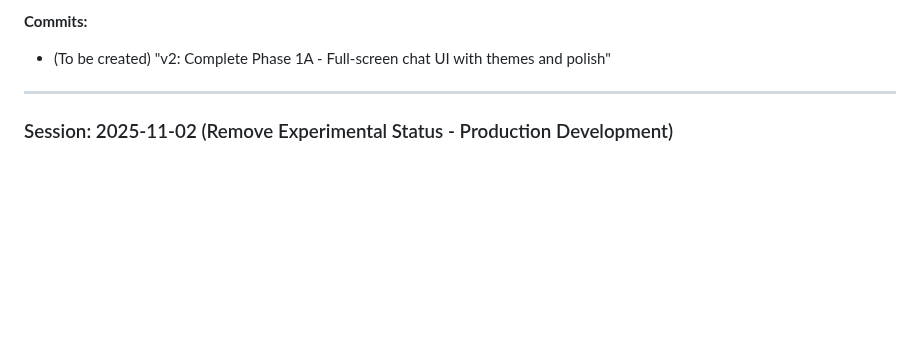
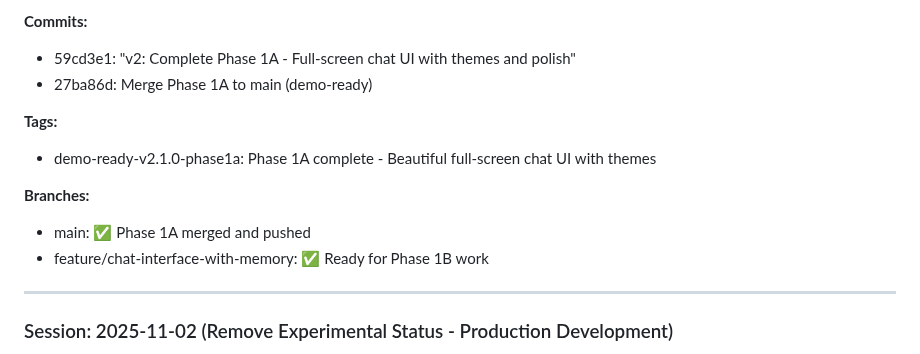
Before and after one commit to sameercodes28/ss-price-tool-v2, a Markdown page: .claude/context.md, the part around the change. Rendered like a GitHub page; blank space fills up the shorter version.

Commit message:
v2: Update context.md with Phase 1A commit details and tags

```diff
--- a/.claude/context.md
+++ b/.claude/context.md
@@ -178,7 +178,15 @@ All infrastructure is deployed and operational!
 - No enhanced tools (compare, budget search, etc.)
 
 **Commits:**
-- (To be created) "v2: Complete Phase 1A - Full-screen chat UI with themes and polish"
+- 59cd3e1: "v2: Complete Phase 1A - Full-screen chat UI with themes and polish"
+- 27ba86d: Merge Phase 1A to main (demo-ready)
+
+**Tags:**
+- demo-ready-v2.1.0-phase1a: Phase 1A complete - Beautiful full-screen chat UI with themes
+
+**Branches:**
+- main: ✅ Phase 1A merged and pushed
+- feature/chat-interface-with-memory: ✅ Ready for Phase 1B work
 
 ---
 
```
